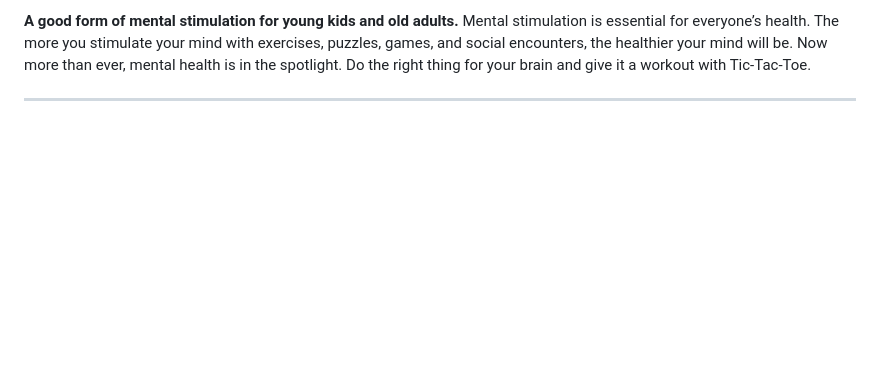
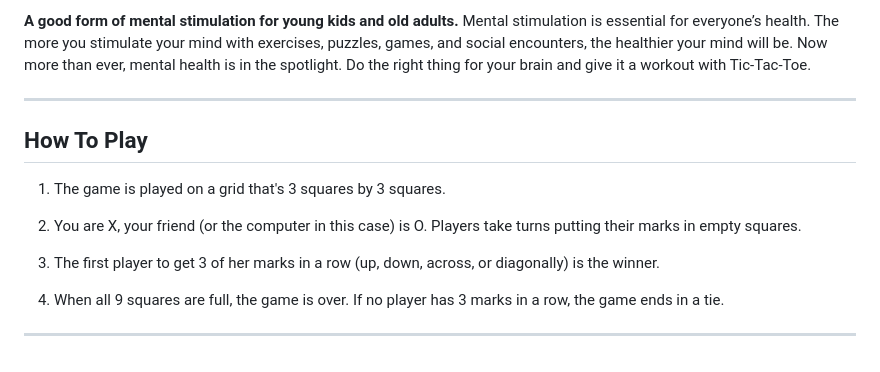
Before and after one commit to Nelliesohl/tic-tac-toe-project, a Markdown page: README.md, the part around the change. GitHub-like rendering; blank space fills up the shorter version.

Commit message:
Add how to play tic tac toe section

```diff
--- a/README.md
+++ b/README.md
@@ -66,3 +66,17 @@ If you have a young child or much older adult struggling with confidence, playin
 Mental stimulation is essential for everyone’s health. The more you stimulate your mind with exercises, puzzles, games, and social encounters, the healthier your mind will be. Now more than ever, mental health is in the spotlight. Do the right thing for your brain and give it a workout with Tic-Tac-Toe.
 
 ---
+
+## How To Play
+
+
+1. The game is played on a grid that's 3 squares by 3 squares.
+
+2. You are X, your friend (or the computer in this case) is O.
+Players take turns putting their marks in empty squares.
+
+3. The first player to get 3 of her marks in a row (up, down, across, or diagonally) is the winner.
+
+4. When all 9 squares are full, the game is over. If no player has 3 marks in a row, the game ends in a tie.
+
+---
```
